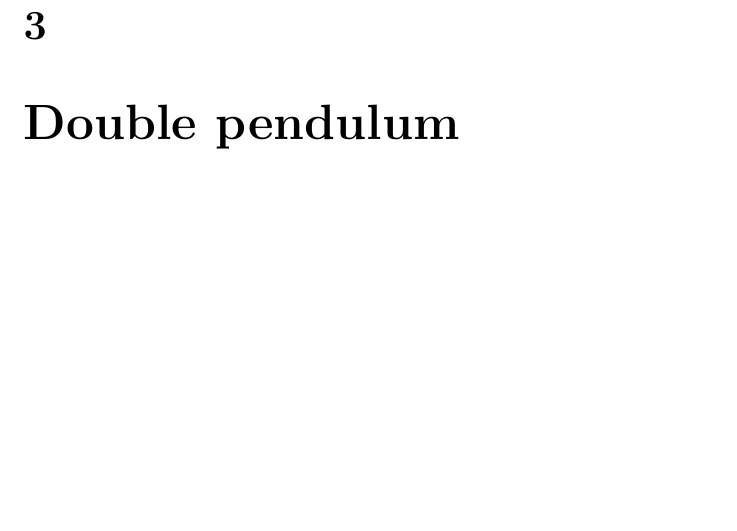
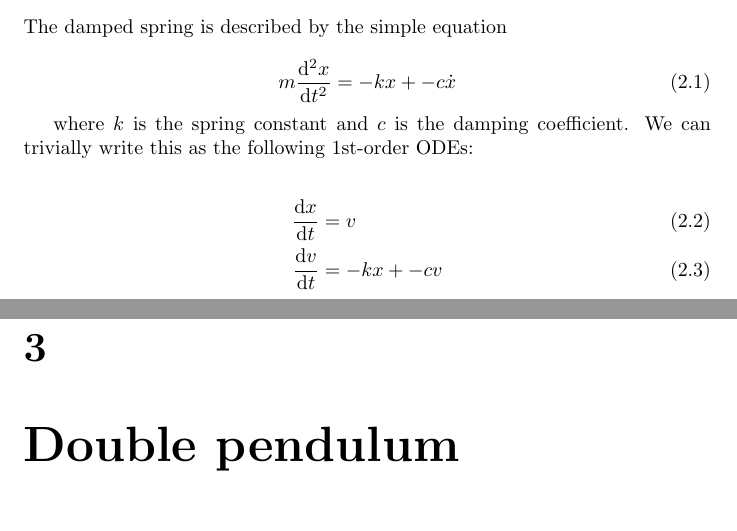
Before and after one commit to pauljxtan/odeint, a LaTeX document (docs/eqns_of_motion.tex): part of page 4 of 11 before the commit and two parts of pages 3 and 4 of 11 after it, the two joined at a grey line, cut at the place of the change, the shorter picture padded with empty space. Compiled offline with pdfLaTeX.

Commit message:
Added equations for damped spring

```diff
--- a/docs/eqns_of_motion.tex
+++ b/docs/eqns_of_motion.tex
@@ -1,5 +1,5 @@
 \documentclass{report}
-\usepackage{amsfonts, amsmath, amssymb}
+\usepackage{amsfonts, amsmath, amssymb, hyperref}
 \renewcommand{\chaptername}{}
 \begin{document}
 
@@ -27,6 +27,18 @@ and the rate equations are
 
 \chapter{Damped spring}
 
+The damped spring is described by the simple equation
+
+\begin{equation}
+  m\frac{\mathrm{d}^2x}{\mathrm{d}t^2} = -kx + -c\dot{x}
+\end{equation}
+
+where $k$ is the spring constant and $c$ is the damping coefficient. We can trivially write this as the following 1st-order ODEs:
+
+\begin{align}
+  \frac{\mathrm{d}x}{\mathrm{d}t} &= v \\
+  \frac{\mathrm{d}v}{\mathrm{d}t} &= -kx + -cv
+\end{align}
 
 %%%%%%%%%%%%%%%%%%%%%%%%%%%%%%%%%%%%%%%%%%%%%%%%%%%%%%%%%%%%%%%%%%%%%%%%%%%%%%%
 
```
